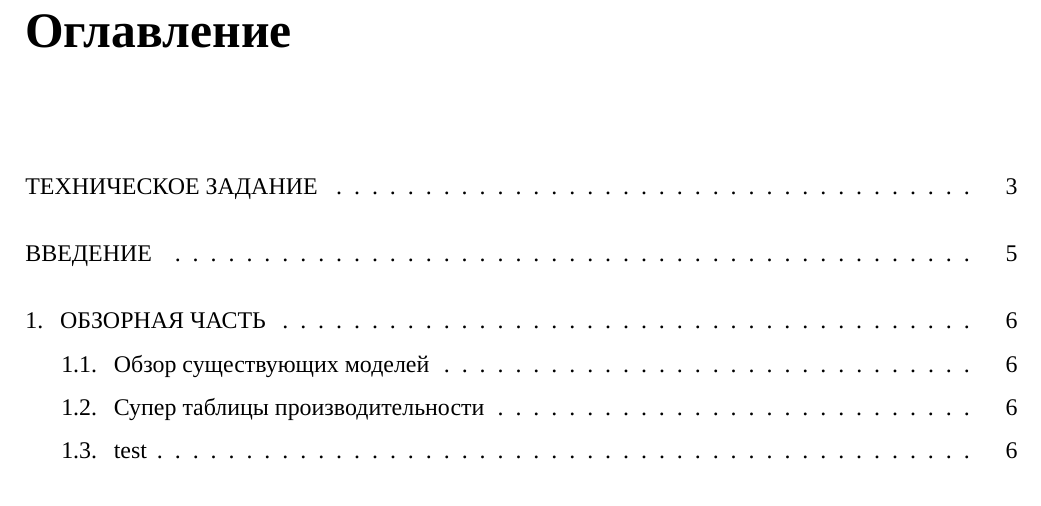
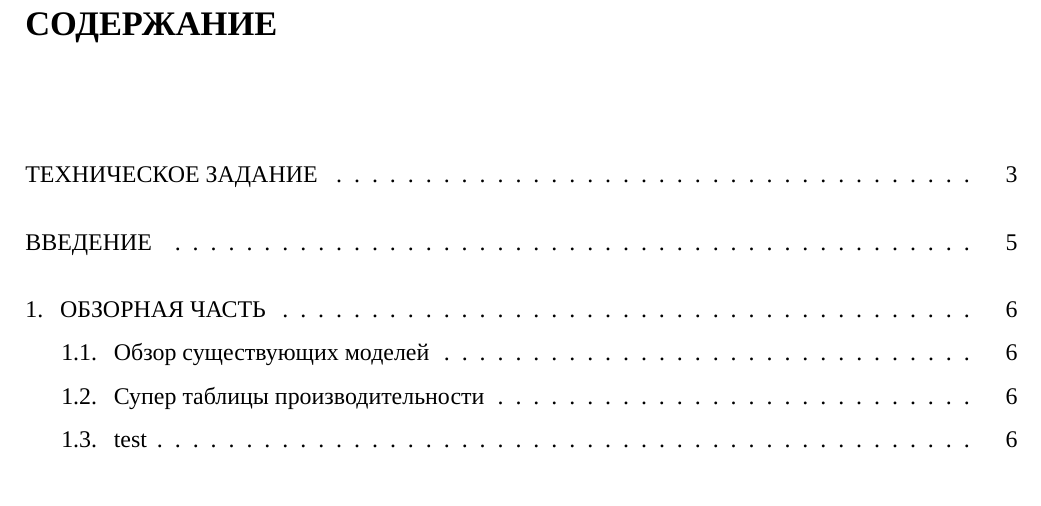
Before and after one commit to ikiselev/mephi-diploma-2014, a LaTeX thesis (DiplomProject.tex): part of page 4 of 11, cut at the place of the change. Compiled offline with XeLaTeX; a missing font is replaced by an installed copy or a similar font.

Commit message:
1. Стиль содержания такой же, как на других страницах. 2. Разделы должны иметь порядковую нумерацию в пределах всей записки и обозначаться арабскими цифрами с точкой в конце. Введение, заключение, список литературы не нумеруются. Каждый раздел следует начинать с новой страницы.

```diff
--- a/DiplomProject.tex
+++ b/DiplomProject.tex
@@ -76,7 +78,7 @@ mu$}\hfill
   {\parindent \z@ \raggedright
     \normalfont
     \interlinepenalty\@M
-    \large \bfseries \MakeUppercase{#1}\par\nobreak
+    \large \bfseries \thechapter.  \MakeUppercase{#1}\par\nobreak
     \vskip 10\p@
   }}
 
@@ -137,6 +137,9 @@ mu$}\hfill
 	\input{specification}% текст технического задания
 
 
+\renewcommand{\cfttoctitlefont}{\Large\bfseries\MakeUppercase}
+\setlength{\cftbeforetoctitleskip}{-3em}
+\renewcommand{\contentsname}{Содержание}
 \tableofcontents % это оглавление, которое генерируется автоматически
 \newpage
 
```
Also changed, not shown: DiplomProject.pdf, DiplomProject.tex (4 more changed lines).
